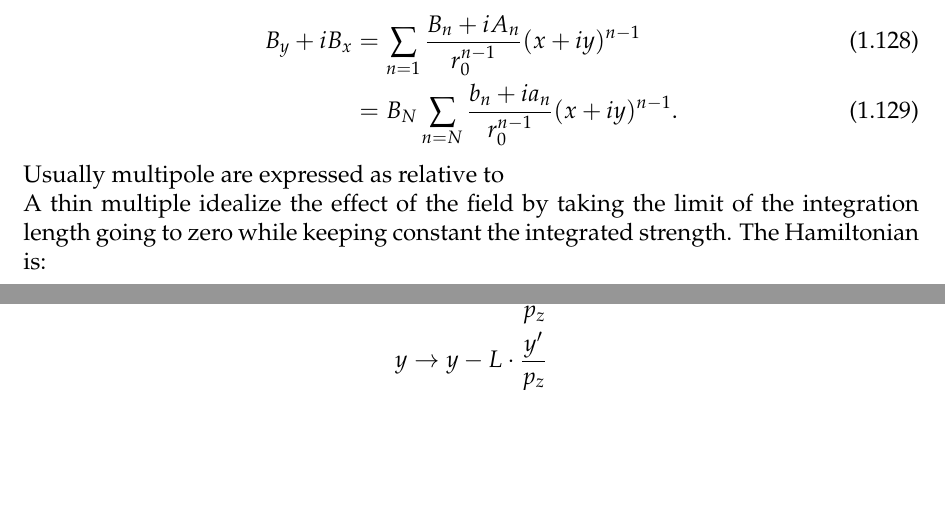
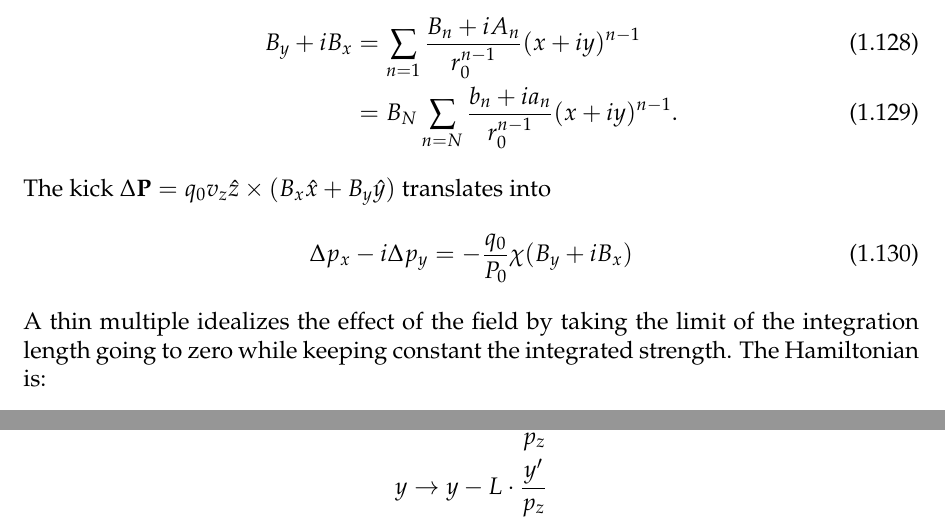
Before and after one commit to xsuite/xsuite, a LaTeX book (docs/physics_manual/physics_man.tex, which reads docs/physics_manual/xtrack.tex): two parts of pages 17 and 20 of 82 before the commit and two parts of pages 17 and 21 of 82 after it, joined at a grey line, cut so that both start at the same text, the shorter picture padded with empty space. Compiled offline with pdfLaTeX.

```diff
--- a/docs/physics_manual/xtrack.tex
+++ b/docs/physics_manual/xtrack.tex
@@ -780,12 +780,17 @@
             &=B_N \sum_{n=N} \frac{b_n+ia_n}{r_0^{n-1}} (x+iy)^{n-1}  .
 \end{align}
 
-Usually multipole are expressed as relative to
-
-A thin multiple idealize the effect of the field by taking the limit of the integration
+%Usually multipole are expressed as relative to
+The kick $\Delta \vec P  = q_0 v_z \hat z \times (B_x \hat x + B_y \hat y)$ translates into
+\begin{align}
+   \Delta p_x - i \Delta p_y = -\frac{q_0}{P_0}\chi(B_y + i B_x)
+\end{align}
+
+
+A thin multiple idealizes the effect of the field by taking the limit of the integration
 length going to zero while keeping constant the integrated strength. The Hamiltonian is:
 \begin{align}
-  H=- \delta(s) \chi L \Re\left[\sum_{n=0} (k_n + i\hat k_n) (x+iy)^{n+1} \right].
+  H= \delta(s) \chi L \Re\left[\sum_{n=0} (k_n + i\hat k_n) (x+iy)^{n+1} \right].
 \end{align}
 where
 \begin{align}
```
Also changed, not shown: docs/physics_manual/physics_man.pdf.
